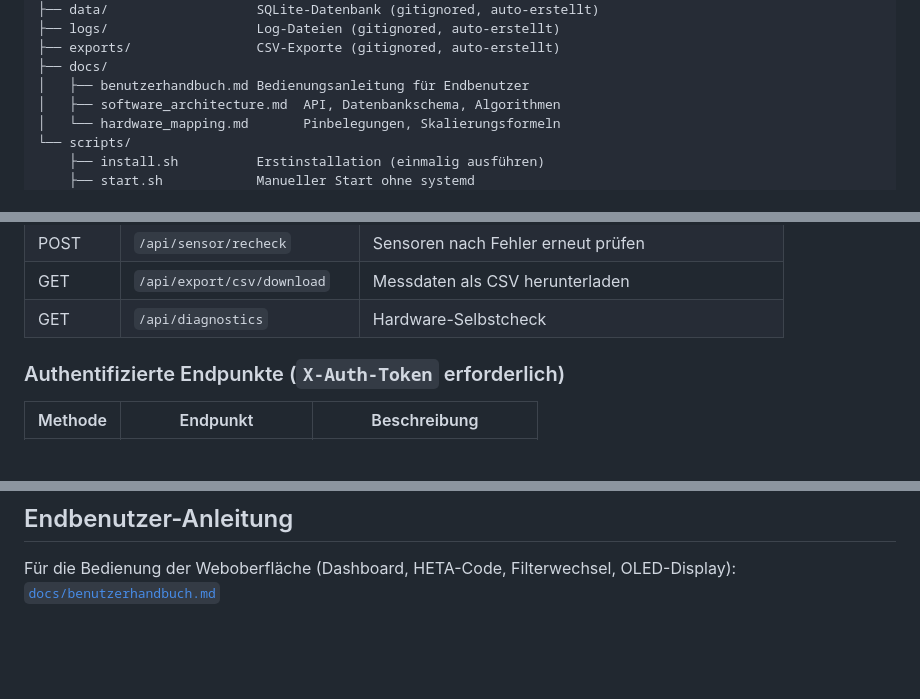
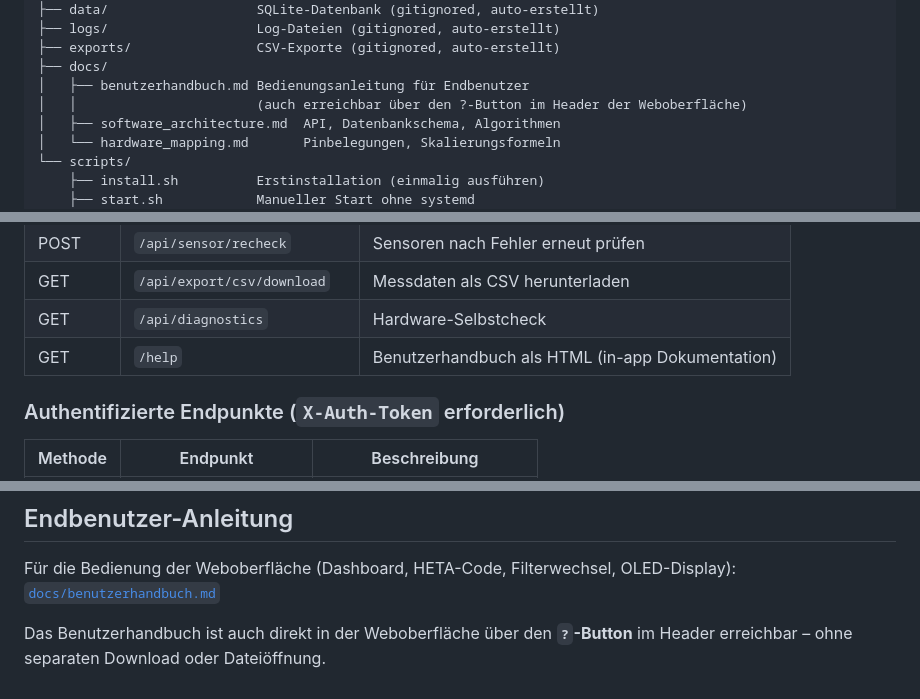
Before and after one commit to aracon30/HETA_Smart_Filter_Monitoring, a Markdown page: README.md, 3 parts joined by grey strips. Rendered like a GitHub page; blank space fills up the shorter version.

```diff
--- a/README.md
+++ b/README.md
@@ -266,6 +276,7 @@ HETA_Smart_Filter_Monitoring/
 ├── exports/                CSV-Exporte (gitignored, auto-erstellt)
 ├── docs/
 │   ├── benutzerhandbuch.md Bedienungsanleitung für Endbenutzer
+│   │                       (auch erreichbar über den ?-Button im Header der Weboberfläche)
 │   ├── software_architecture.md  API, Datenbankschema, Algorithmen
 │   └── hardware_mapping.md       Pinbelegungen, Skalierungsformeln
 └── scripts/
@@ -298,6 +309,7 @@ Alle Endpunkte antworten mit JSON. Schreibende Endpunkte erfordern den Header
 | POST | `/api/sensor/recheck` | Sensoren nach Fehler erneut prüfen |
 | GET | `/api/export/csv/download` | Messdaten als CSV herunterladen |
 | GET | `/api/diagnostics` | Hardware-Selbstcheck |
+| GET | `/help` | Benutzerhandbuch als HTML (in-app Dokumentation) |
 
 ### Authentifizierte Endpunkte (`X-Auth-Token` erforderlich)
 
@@ -378,3 +396,6 @@ grep onboarding_complete config/settings.local.json   # Muss "true" sein
 
 Für die Bedienung der Weboberfläche (Dashboard, HETA-Code, Filterwechsel, OLED-Display):
 [`docs/benutzerhandbuch.md`](docs/benutzerhandbuch.md)
+
+Das Benutzerhandbuch ist auch direkt in der Weboberfläche über den **`?`-Button** im Header
+erreichbar – ohne separaten Download oder Dateiöffnung.
```
Also changed, not shown: other parts of README.md (+21 -5 lines).
